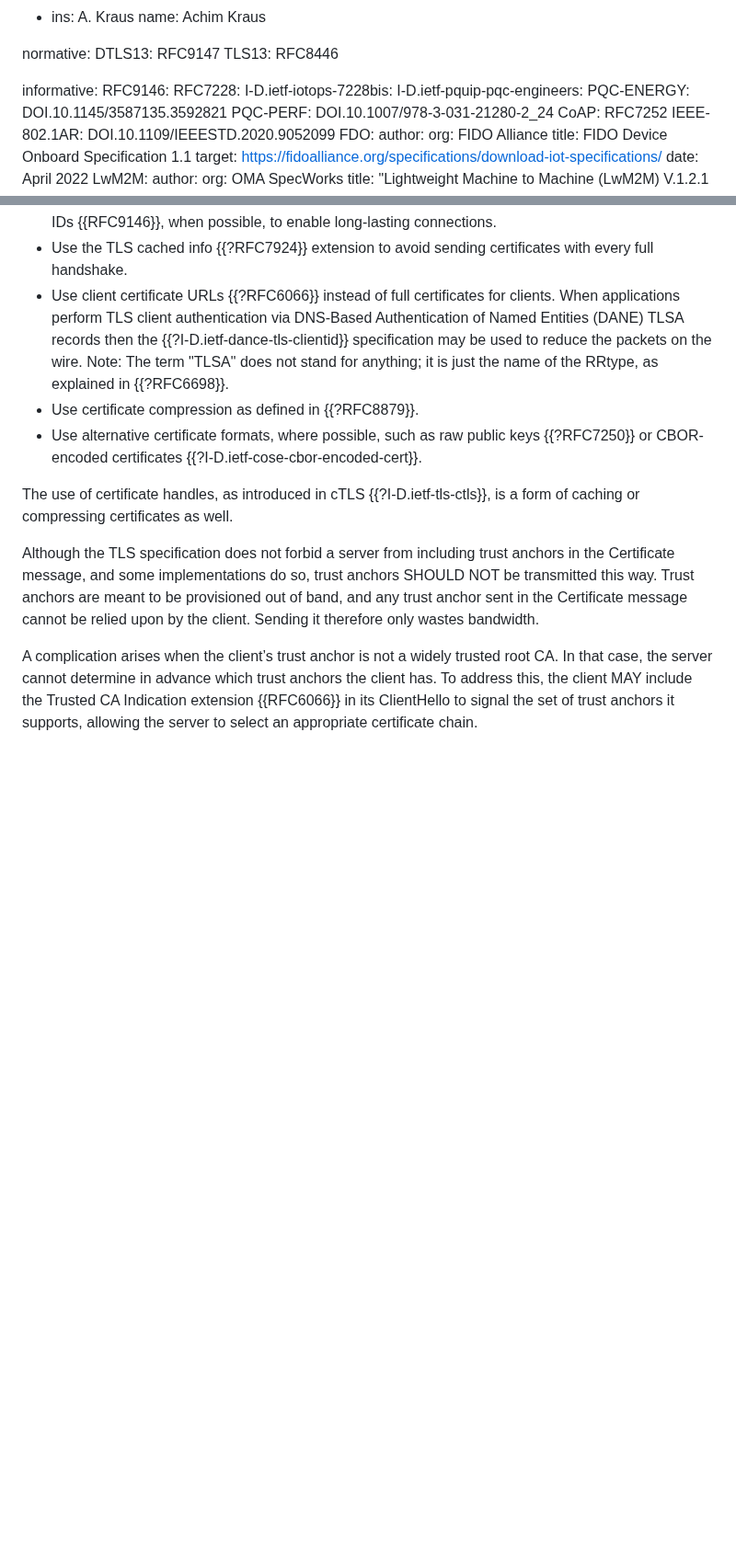
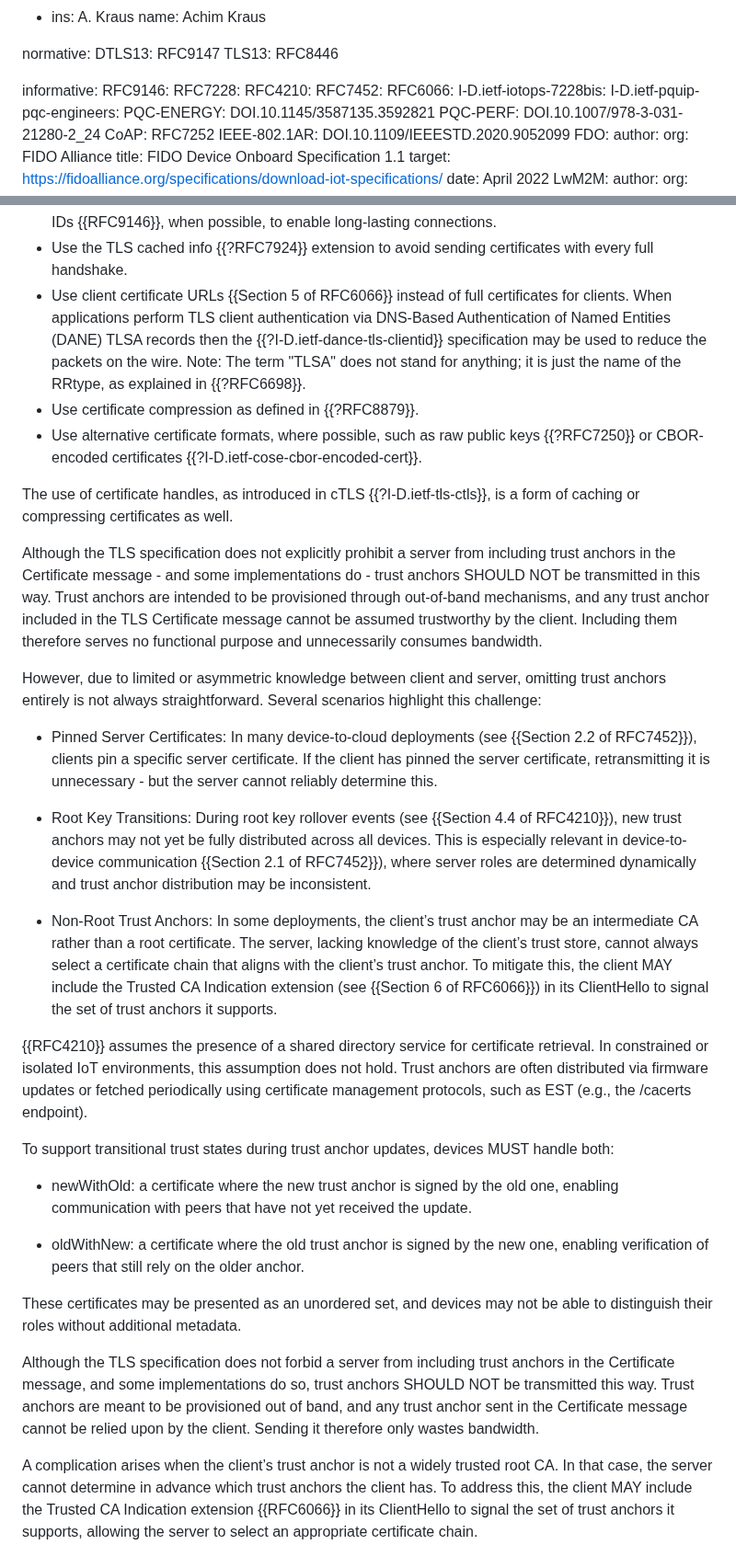
Before and after one commit to thomas-fossati/draft-tls13-iot, a Markdown page: draft-ietf-uta-tls13-iot-profile.md, 2 parts joined by grey strips. Shown at 92% size. GitHub-like rendering; blank space fills up the shorter version.

Commit message:
Enhanced text to address concerns from MCR

```diff
--- a/draft-ietf-uta-tls13-iot-profile.md
+++ b/draft-ietf-uta-tls13-iot-profile.md
@@ -63,6 +63,9 @@ normative:
 informative:
   RFC9146:
   RFC7228:
+  RFC4210:
+  RFC7452:
+  RFC6066:
   I-D.ietf-iotops-7228bis:
   I-D.ietf-pquip-pqc-engineers:
   PQC-ENERGY: DOI.10.1145/3587135.3592821
@@ -755,7 +758,7 @@ optimizations typically get implemented last.
   long-lasting connections.
 * Use the TLS cached info {{?RFC7924}} extension to avoid sending certificates
   with every full handshake.
-* Use client certificate URLs {{?RFC6066}} instead of full certificates for
+* Use client certificate URLs {{Section 5 of RFC6066}} instead of full certificates for
   clients. When applications perform TLS client authentication via
   DNS-Based Authentication of Named Entities (DANE) TLSA records then the
   {{?I-D.ietf-dance-tls-clientid}} specification may be used to reduce the
@@ -769,6 +772,52 @@ optimizations typically get implemented last.
 
 The use of certificate handles, as introduced in cTLS {{?I-D.ietf-tls-ctls}},
 is a form of caching or compressing certificates as well.
+
+
+Although the TLS specification does not explicitly prohibit a server from
+including trust anchors in the Certificate message - and some implementations
+do - trust anchors SHOULD NOT be transmitted in this way. Trust anchors are
+intended to be provisioned through out-of-band mechanisms, and any trust anchor
+included in the TLS Certificate message cannot be assumed trustworthy by the client.
+Including them therefore serves no functional purpose and unnecessarily consumes
+bandwidth.
+
+However, due to limited or asymmetric knowledge between client and server, omitting
+trust anchors entirely is not always straightforward. Several scenarios highlight
+this challenge:
+
+- Pinned Server Certificates: In many device-to-cloud deployments (see {{Section 2.2 of RFC7452}}),
+clients pin a specific server certificate. If the client has pinned the server
+certificate, retransmitting it is unnecessary - but the server cannot reliably
+determine this.
+
+- Root Key Transitions: During root key rollover events (see {{Section 4.4 of RFC4210}}),
+new trust anchors may not yet be fully distributed across all devices. This is especially
+relevant in device-to-device communication {{Section 2.1 of RFC7452}}), where server roles
+are determined dynamically and trust anchor distribution may be inconsistent.
+
+- Non-Root Trust Anchors: In some deployments, the client’s trust anchor may be an
+intermediate CA rather than a root certificate. The server, lacking knowledge of the
+client’s trust store, cannot always select a certificate chain that aligns with the
+client’s trust anchor. To mitigate this, the client MAY include the Trusted CA Indication
+extension (see {{Section 6 of RFC6066}}) in its ClientHello to signal the set of trust
+anchors it supports.
+
+{{RFC4210}} assumes the presence of a shared directory service for certificate retrieval.
+In constrained or isolated IoT environments, this assumption does not hold. Trust anchors
+are often distributed via firmware updates or fetched periodically using certificate
+management protocols, such as EST (e.g., the /cacerts endpoint).
+
+To support transitional trust states during trust anchor updates, devices MUST handle both:
+
+- newWithOld: a certificate where the new trust anchor is signed by the old one, enabling
+communication with peers that have not yet received the update.
+
+- oldWithNew: a certificate where the old trust anchor is signed by the new one, enabling
+verification of peers that still rely on the older anchor.
+
+These certificates may be presented as an unordered set, and devices may not be able to
+distinguish their roles without additional metadata.
 
 Although the TLS specification does not forbid a server from including trust
 anchors in the Certificate message, and some implementations do so, trust anchors
```
